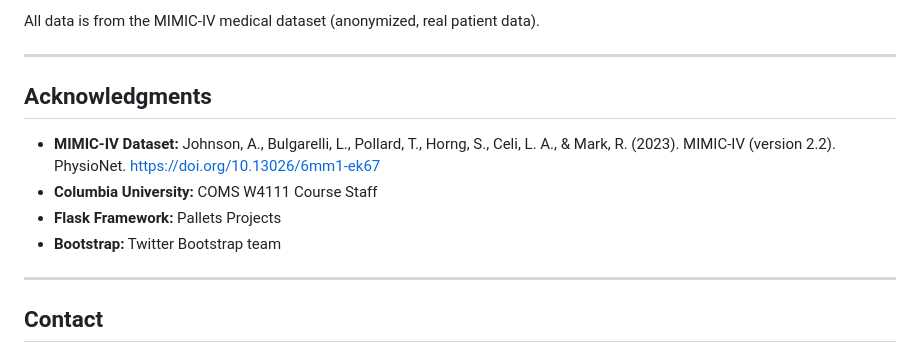
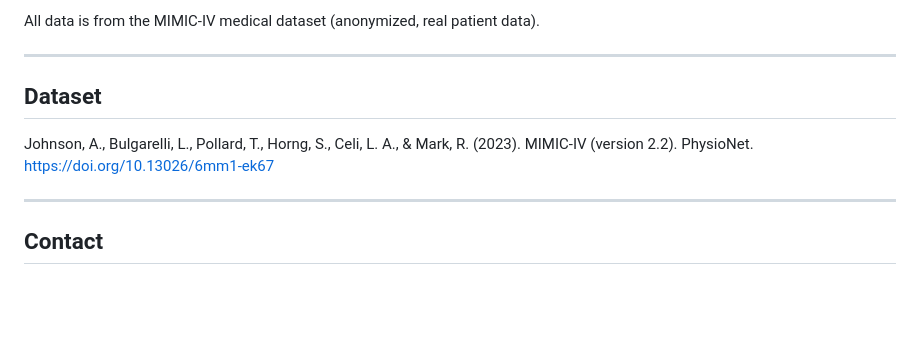
Before and after one commit to Dexin-Huang/coms4111, a Markdown page: README.md, the part around the change. Drawn GitHub-style; blank space fills up the shorter version.

Commit message:
Simplify acknowledgments to dataset only

```diff
--- a/README.md
+++ b/README.md
@@ -691,12 +691,9 @@ All data is from the MIMIC-IV medical dataset (anonymized, real patient data).
 
 ---
 
-## Acknowledgments
+## Dataset
 
-- **MIMIC-IV Dataset:** Johnson, A., Bulgarelli, L., Pollard, T., Horng, S., Celi, L. A., & Mark, R. (2023). MIMIC-IV (version 2.2). PhysioNet. https://doi.org/10.13026/6mm1-ek67
-- **Columbia University:** COMS W4111 Course Staff
-- **Flask Framework:** Pallets Projects
-- **Bootstrap:** Twitter Bootstrap team
+Johnson, A., Bulgarelli, L., Pollard, T., Horng, S., Celi, L. A., & Mark, R. (2023). MIMIC-IV (version 2.2). PhysioNet. https://doi.org/10.13026/6mm1-ek67
 
 ---
 
```
